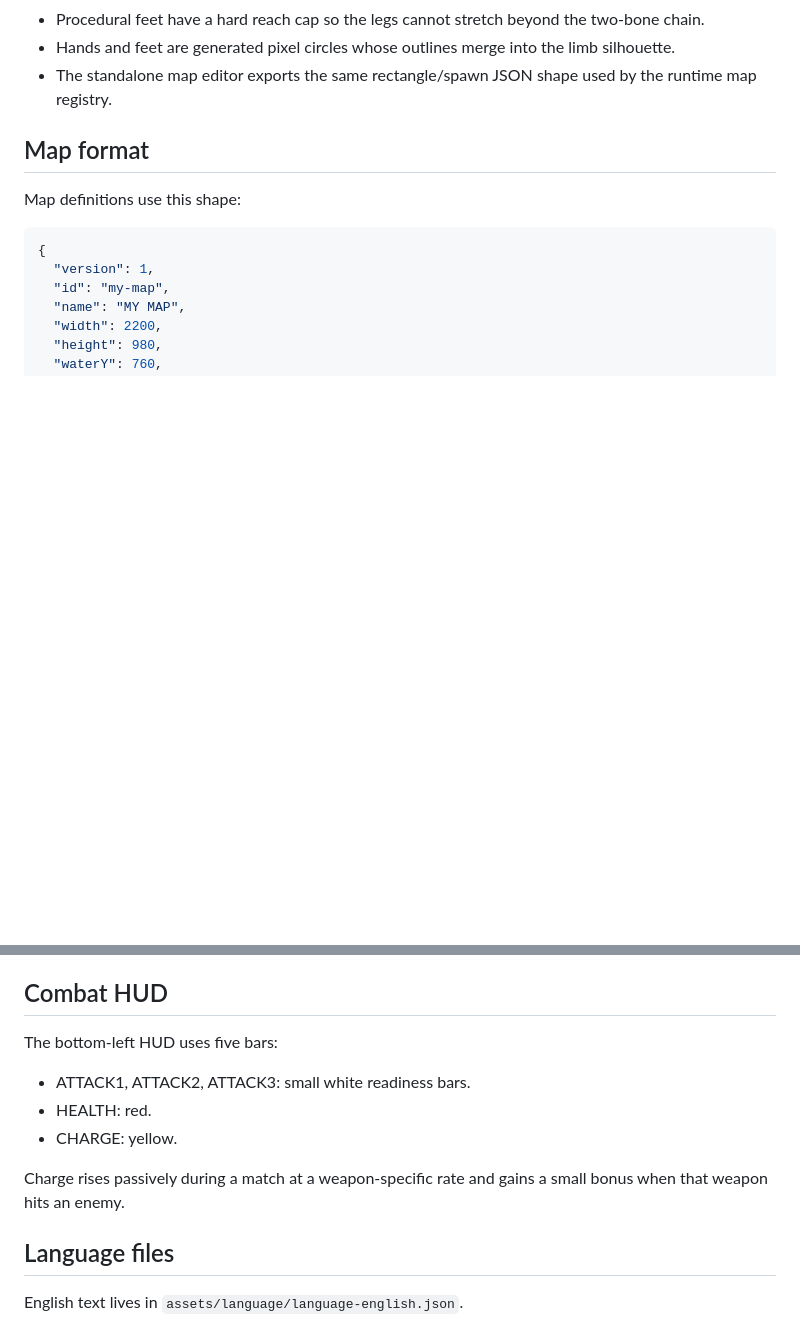
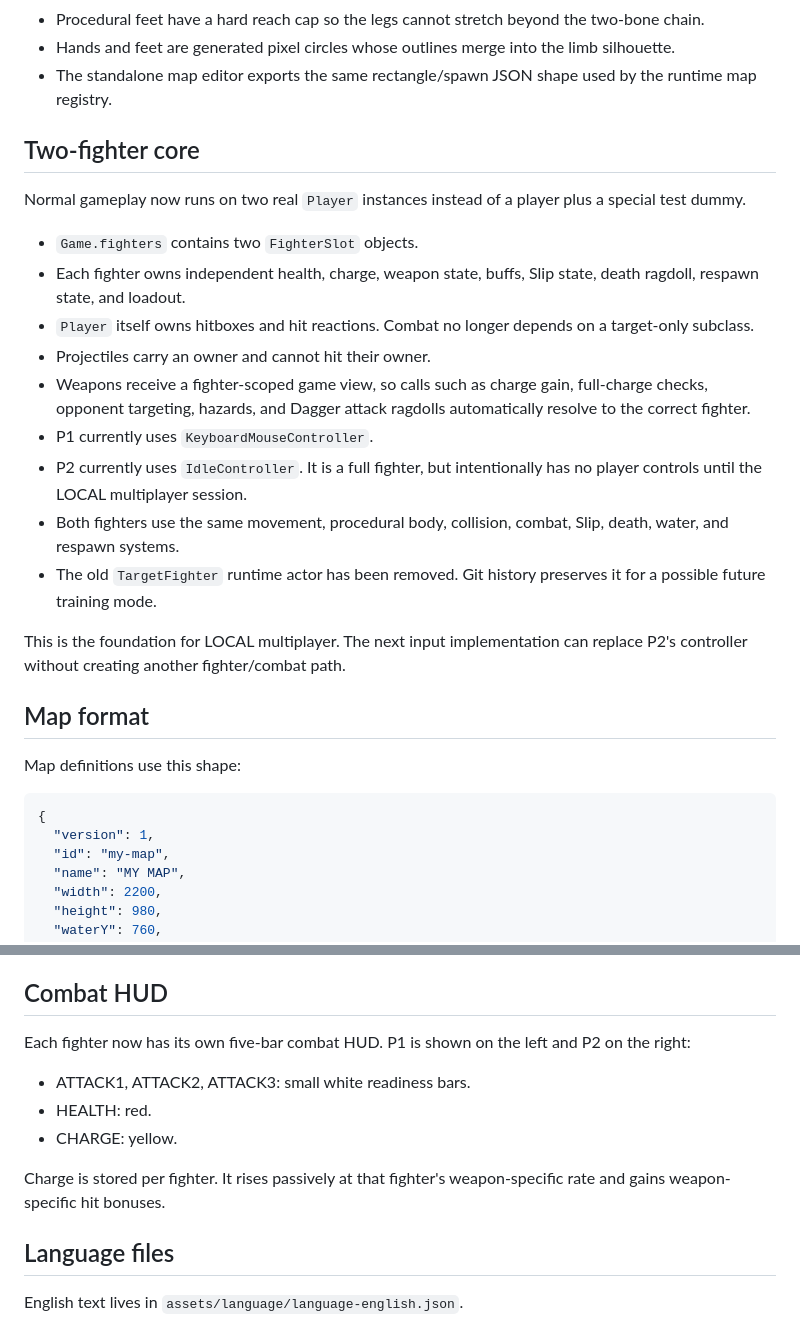
Before and after one commit to Ulrich-AM/qwarddle, a Markdown page: README.md, 2 parts joined by grey strips. GitHub-like rendering; blank space fills up the shorter version.

Commit message:
Document two-fighter Session 1 architecture

```diff
--- a/README.md
+++ b/README.md
@@ -26,6 +26,22 @@ This patch moves QWARDDLE from one hard-coded island toward reusable match maps.
 - Procedural feet have a hard reach cap so the legs cannot stretch beyond the two-bone chain.
 - Hands and feet are generated pixel circles whose outlines merge into the limb silhouette.
 - The standalone map editor exports the same rectangle/spawn JSON shape used by the runtime map registry.
+
+## Two-fighter core
+
+Normal gameplay now runs on two real `Player` instances instead of a player plus a special test dummy.
+
+- `Game.fighters` contains two `FighterSlot` objects.
+- Each fighter owns independent health, charge, weapon state, buffs, Slip state, death ragdoll, respawn state, and loadout.
+- `Player` itself owns hitboxes and hit reactions. Combat no longer depends on a target-only subclass.
+- Projectiles carry an owner and cannot hit their owner.
+- Weapons receive a fighter-scoped game view, so calls such as charge gain, full-charge checks, opponent targeting, hazards, and Dagger attack ragdolls automatically resolve to the correct fighter.
+- P1 currently uses `KeyboardMouseController`.
+- P2 currently uses `IdleController`. It is a full fighter, but intentionally has no player controls until the LOCAL multiplayer session.
+- Both fighters use the same movement, procedural body, collision, combat, Slip, death, water, and respawn systems.
+- The old `TargetFighter` runtime actor has been removed. Git history preserves it for a possible future training mode.
+
+This is the foundation for LOCAL multiplayer. The next input implementation can replace P2's controller without creating another fighter/combat path.
 
 ## Map format
 
@@ -145,13 +161,13 @@ Slip is a temporary ragdoll state, separate from death.
 
 ## Combat HUD
 
-The bottom-left HUD uses five bars:
+Each fighter now has its own five-bar combat HUD. P1 is shown on the left and P2 on the right:
 
 - ATTACK1, ATTACK2, ATTACK3: small white readiness bars.
 - HEALTH: red.
 - CHARGE: yellow.
 
-Charge rises passively during a match at a weapon-specific rate and gains a small bonus when that weapon hits an enemy.
+Charge is stored per fighter. It rises passively at that fighter's weapon-specific rate and gains weapon-specific hit bonuses.
 
 ## Language files
 
```
